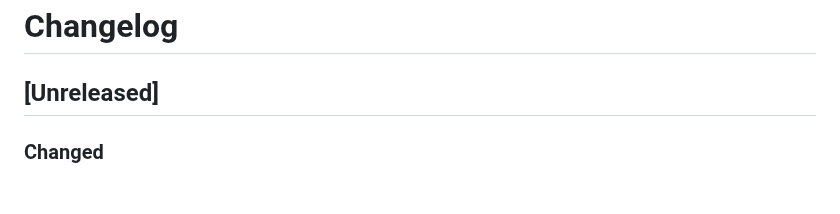
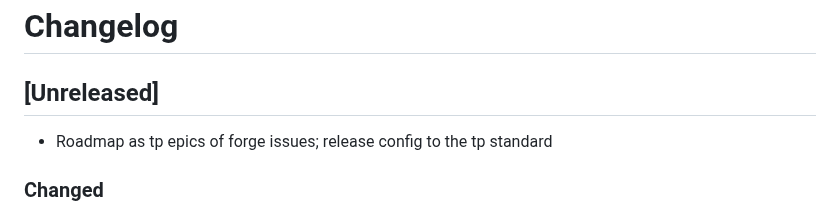
Before and after one commit to drummonds/go-postgres, a Markdown page: CHANGELOG.md, the part around the change. Rendered like a GitHub page; blank space fills up the shorter version.

Commit message:
Release summary in CHANGELOG [Unreleased]
Co-Authored-By: Claude Opus 5.5 <noreply@anthropic.com>

```diff
--- a/CHANGELOG.md
+++ b/CHANGELOG.md
@@ -1,6 +1,8 @@
 # Changelog
 
 ## [Unreleased]
+
+ - Roadmap as tp epics of forge issues; release config to the tp standard
 
 ### Changed
 - ROADMAP.md is now `tp roadmap` epics of forge issues (#24–#31, #5–#7);
```
